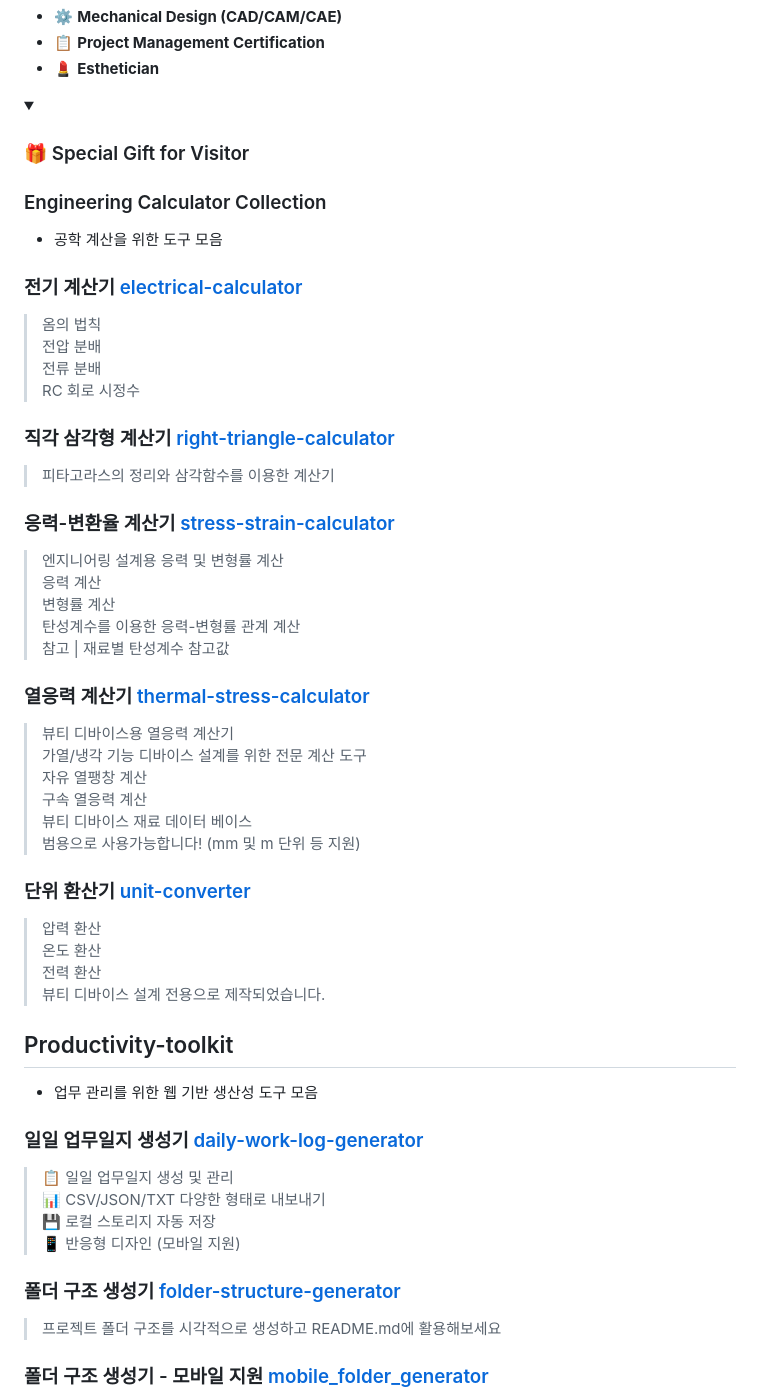
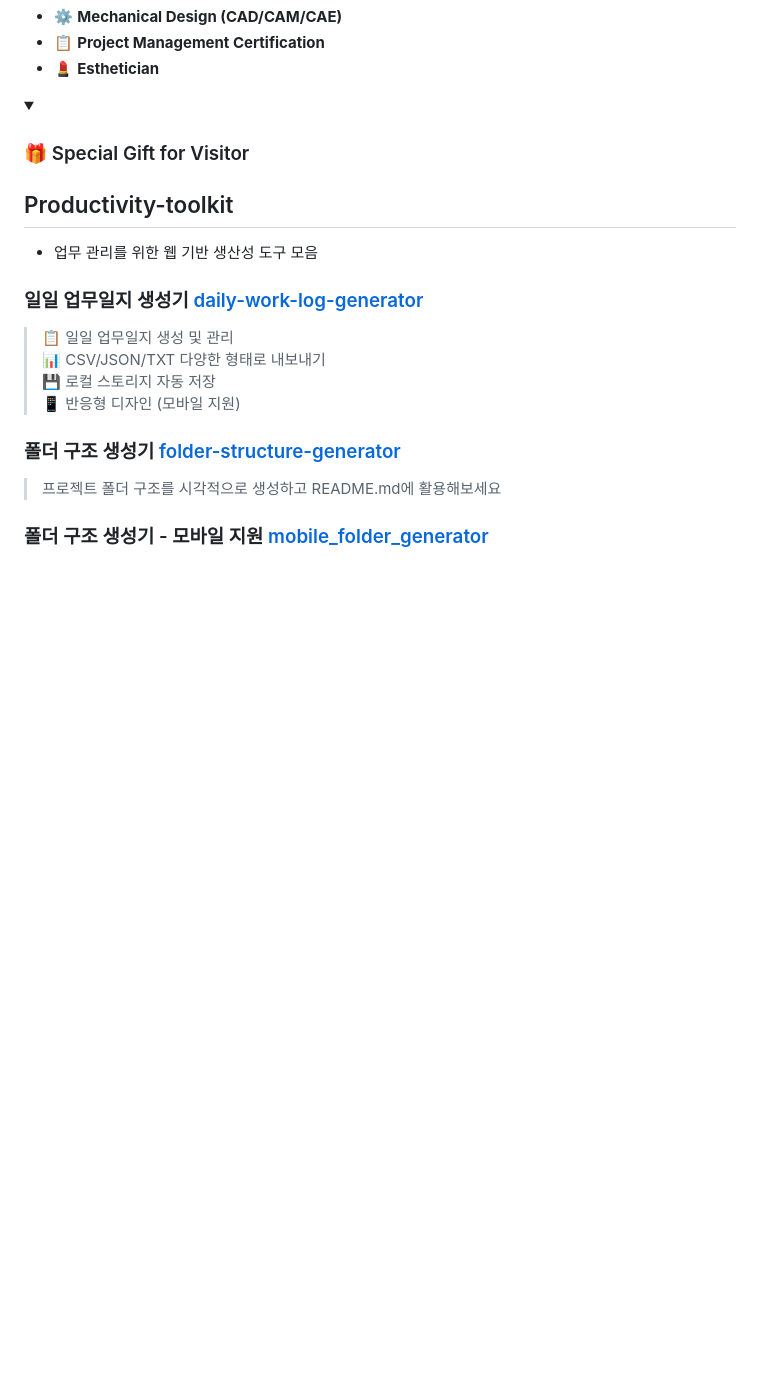
Before and after one commit to minaverse-dev/minaverse-dev, a Markdown page: README.md, the part around the change. GitHub-like rendering; folded sections open; blank space fills up the shorter version.

```diff
--- a/README.md
+++ b/README.md
@@ -78,38 +78,6 @@ Beauty + Technology + Design = ✨
 <details>
 <summary><h3>🎁 Special Gift for Visitor</h3></summary>
 
-### Engineering Calculator Collection
-- 공학 계산을 위한 도구 모음
-### 전기 계산기 [electrical-calculator](https://silly-melba-008981.netlify.app/)
-> 옴의 법칙
-> 전압 분배
-> 전류 분배
-> RC 회로 시정수
-
-### 직각 삼각형 계산기 [right-triangle-calculator](https://capable-truffle-cc5444.netlify.app/)
-> 피타고라스의 정리와 삼각함수를 이용한 계산기
-
-### 응력-변환율 계산기 [stress-strain-calculator](https://magnificent-bunny-343e55.netlify.app/)
-> 엔지니어링 설계용 응력 및 변형률 계산
-> 응력 계산
-> 변형률 계산
-> 탄성계수를 이용한 응력-변형률 관계 계산
-> 참고 | 재료별 탄성계수 참고값
-
-### 열응력 계산기 [thermal-stress-calculator](https://lively-meerkat-26765e.netlify.app/)
-> 뷰티 디바이스용 열응력 계산기
-> 가열/냉각 기능 디바이스 설계를 위한 전문 계산 도구
-> 자유 열팽창 계산
-> 구속 열응력 계산
-> 뷰티 디바이스 재료 데이터 베이스
-> 범용으로 사용가능합니다! (mm 및 m 단위 등 지원)
-
-### 단위 환산기 [unit-converter](https://tubular-rolypoly-2d3616.netlify.app/)
-> 압력 환산
-> 온도 환산
-> 전력 환산
-> 뷰티 디바이스 설계 전용으로 제작되었습니다.
-
 ## Productivity-toolkit
 - 업무 관리를 위한 웹 기반 생산성 도구 모음
 
```
